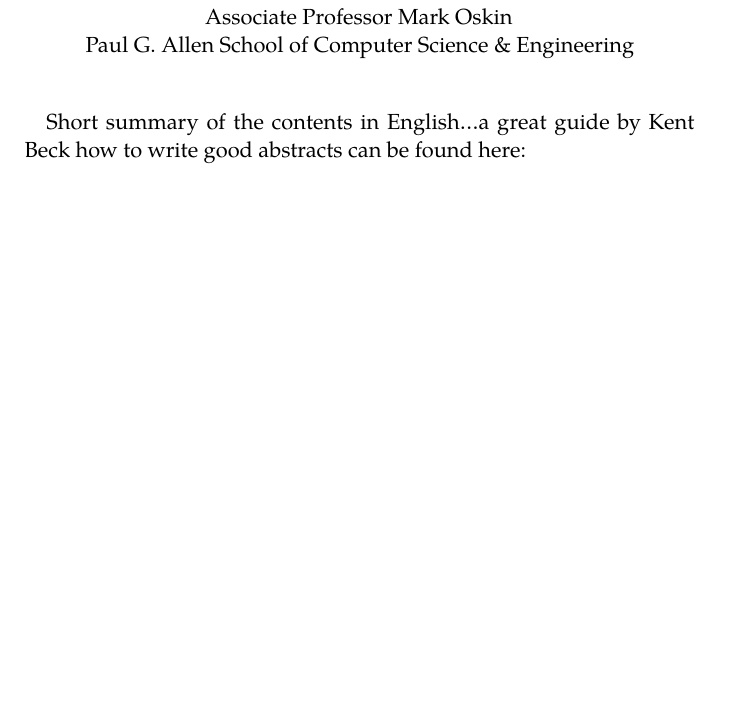
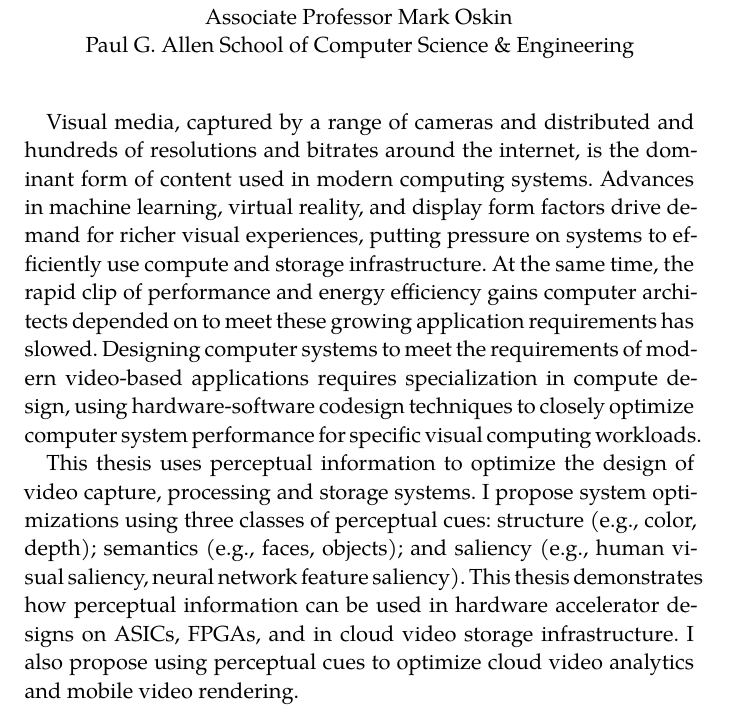
Before and after one commit to amritamaz/thesis, a LaTeX thesis (thesis.tex, which reads FrontBackmatter/Abstract.tex): part of page 3 of 37, cut so that both start at the same text, the shorter picture padded with empty space. Compiled offline with XeLaTeX; a missing font is replaced by an installed copy or a similar font.

Commit message:
copy abstract from generals

```diff
--- a/FrontBackmatter/Abstract.tex
+++ b/FrontBackmatter/Abstract.tex
@@ -26,8 +26,15 @@
 \end{center}
 
 
-Short summary of the contents in English\dots a great guide by
-Kent Beck how to write good abstracts can be found here:
+Visual media, captured by a range of cameras and distributed and hundreds of resolutions and bitrates around the internet, is the dominant form of content used in modern computing systems.
+Advances in machine learning, virtual reality, and display form factors drive demand for richer visual experiences, putting pressure on systems to efficiently use compute and storage infrastructure.
+At the same time, the rapid clip of performance and energy efficiency gains computer architects depended on to meet these growing application requirements has slowed.
+Designing computer systems to meet the requirements of modern video-based applications requires specialization in compute design, using hardware-software codesign techniques to closely optimize computer system performance for specific visual computing workloads.
+
+This thesis uses perceptual information to optimize the design of video capture, processing and storage systems.
+I propose system optimizations using three classes of perceptual cues: structure (e.g., color, depth); semantics (e.g., faces, objects); and saliency (e.g., human visual saliency, neural network feature saliency).
+This thesis demonstrates how perceptual information can be used in hardware accelerator designs on ASICs, FPGAs, and in cloud video storage infrastructure.
+I also propose using perceptual cues to optimize cloud video analytics and mobile video rendering.
 
 \endgroup
 
```
